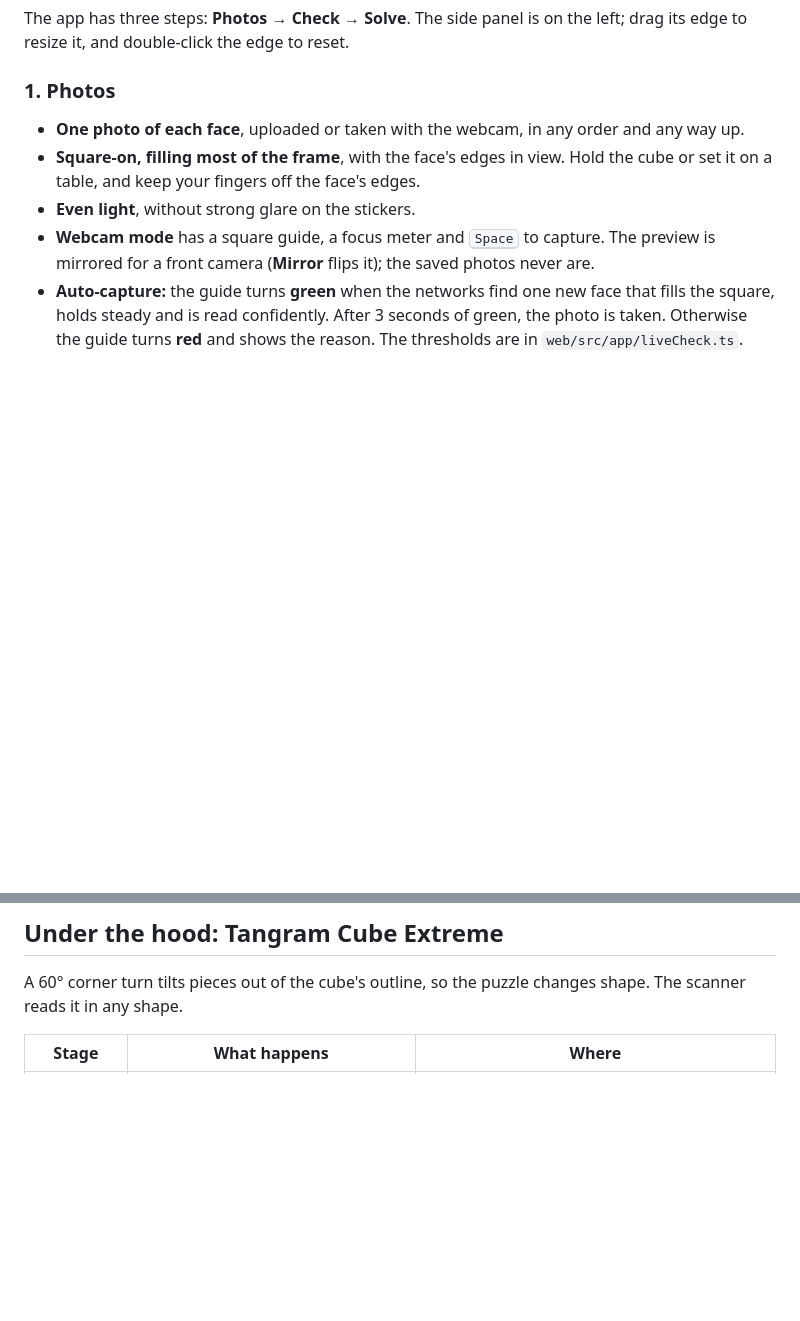
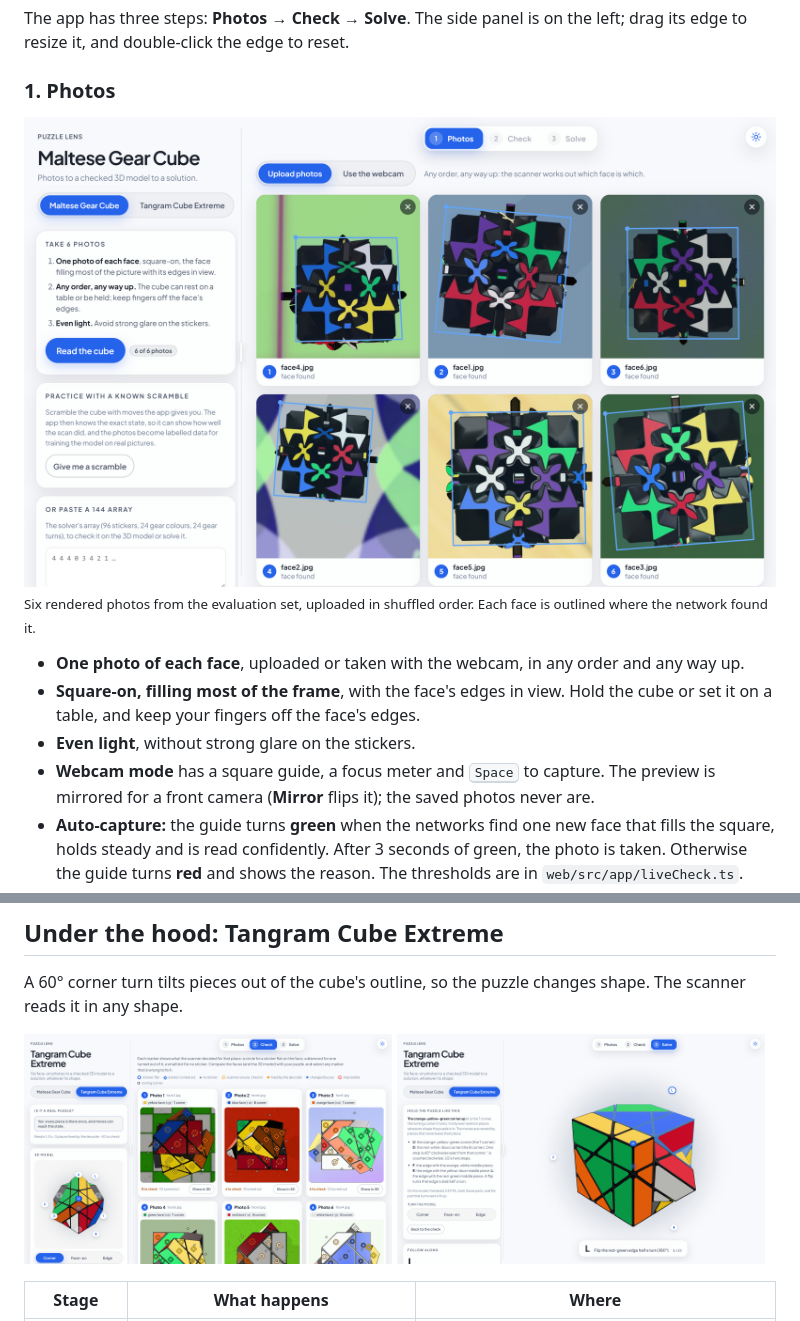
Before and after one commit to TirthPatel3223/puzzle-lens, a Markdown page: README.md, 2 parts joined by grey strips. Drawn GitHub-style; pictures changed too: docs/images/maltese-photos.png (added), docs/images/tangram-check.png (added), docs/images/tangram-solve.png (added); blank space fills up the shorter version.

```diff
--- a/README.md
+++ b/README.md
@@ -132,6 +138,10 @@ The app has three steps: **Photos → Check → Solve**. The side panel is on th
 
 ### 1. Photos
 
+<img src="docs/images/maltese-photos.png" alt="The Photos step with six photos of a Maltese Gear Cube, each face outlined where the network found it" width="880">
+
+<sub>Six rendered photos from the evaluation set, uploaded in shuffled order. Each face is outlined where the network found it.</sub>
+
 - **One photo of each face**, uploaded or taken with the webcam, in any order and any way up.
 - **Square-on, filling most of the frame**, with the face's edges in view. Hold the cube or set it on a table, and keep your fingers off the face's edges.
 - **Even light**, without strong glare on the stickers.
@@ -217,6 +231,11 @@ The decoder's invariants are proven from the order of the move group (`tools/der
 ## Under the hood: Tangram Cube Extreme
 
 A 60° corner turn tilts pieces out of the cube's outline, so the puzzle changes shape. The scanner reads it in any shape.
+
+<p>
+  <img src="docs/images/tangram-check.png" alt="Tangram Check step: circles mark flat stickers, diamonds mark stickers tilted out of the face" width="49%">
+  <img src="docs/images/tangram-solve.png" alt="Tangram Solve step: a flip of the red-green edge, highlighted on the 3D model" width="49%">
+</p>
 
 | Stage | What happens | Where |
 |---|---|---|
```
Also changed, not shown: other parts of README.md (+10 -0 lines), docs/images/maltese-solve.png (added), 11 other files.
